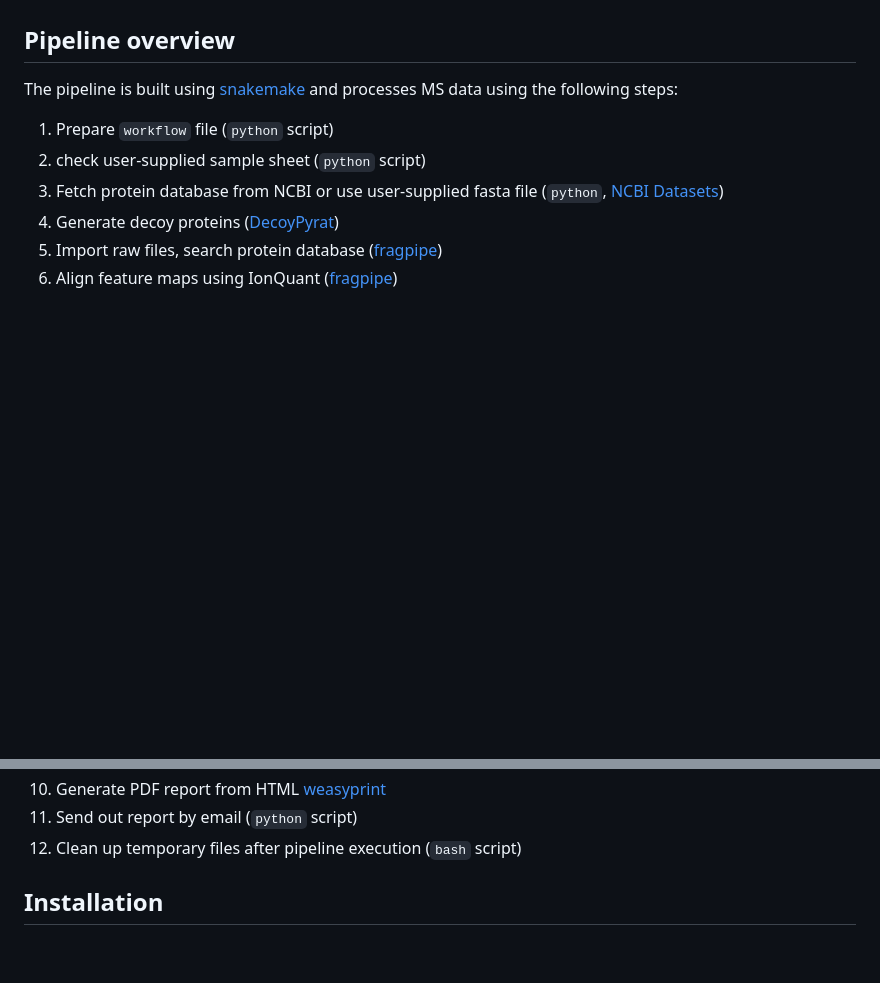
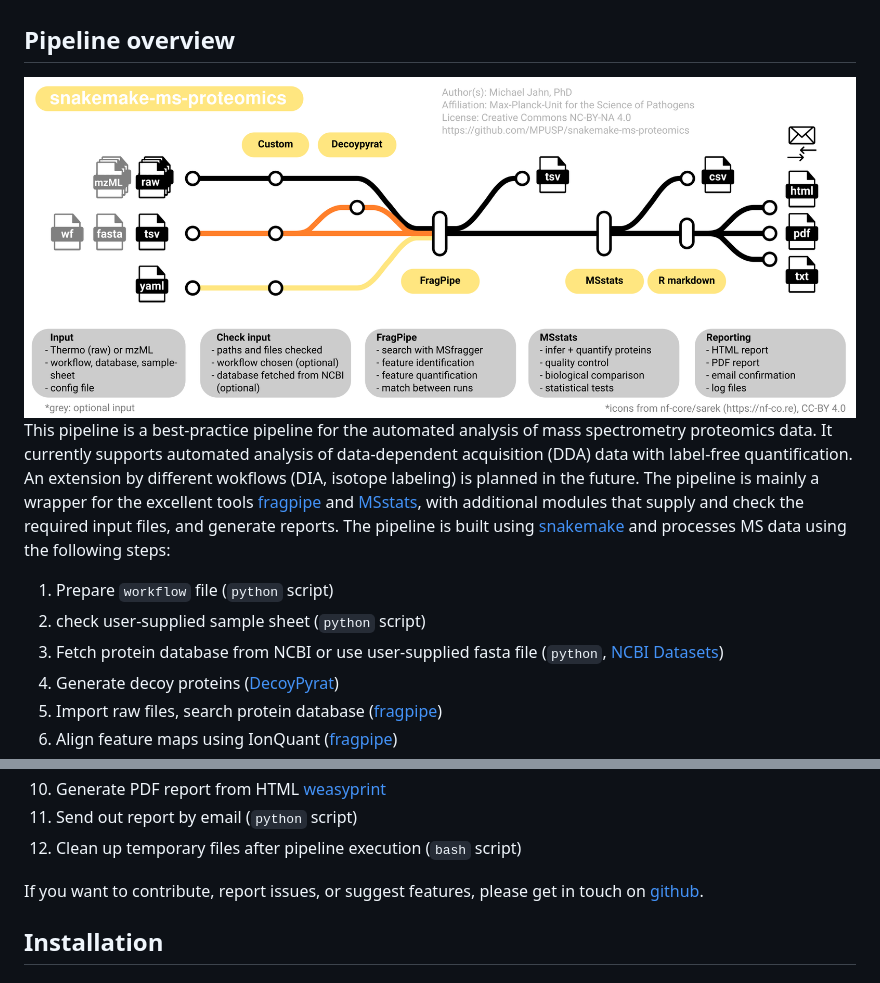
Before and after one commit to MPUSP/snakemake-ms-proteomics, a Markdown page: README.md, 2 parts joined by grey strips. Rendered like a GitHub page; pictures changed too: docs/images/logo.png (added); blank space fills up the shorter version.

Commit message:
feature: added schmematic overview of pipeline; closes #2

```diff
--- a/README.md
+++ b/README.md
@@ -17,7 +29,12 @@ A pipeline for the automatic initial processing and quality control of mass spec
 
 ## Pipeline overview
 
-The pipeline is built using [snakemake](https://snakemake.readthedocs.io/en/stable/) and processes MS data using the following steps:
+<!-- include logo-->
+<img src="docs/images/logo.png" align="right" />
+
+-------------------------------------------------
+
+This pipeline is a best-practice pipeline for the automated analysis of mass spectrometry proteomics data. It currently supports automated analysis of data-dependent acquisition (DDA) data with label-free quantification. An extension by different wokflows (DIA, isotope labeling) is planned in the future. The pipeline is mainly a wrapper for the excellent tools [fragpipe](https://fragpipe.nesvilab.org/) and [MSstats](https://www.bioconductor.org/packages/release/bioc/html/MSstats.html), with additional modules that supply and check the required input files, and generate reports. The pipeline is built using [snakemake](https://snakemake.readthedocs.io/en/stable/) and processes MS data using the following steps:
 
 1. Prepare `workflow` file (`python` script)
 2. check user-supplied sample sheet (`python` script)
@@ -31,6 +48,8 @@ The pipeline is built using [snakemake](https://snakemake.readthedocs.io/en/stab
 10. Generate PDF report from HTML [weasyprint](https://weasyprint.org/)
 11. Send out report by email (`python` script)
 12. Clean up temporary files after pipeline execution (`bash` script)
+
+If you want to contribute, report issues, or suggest features, please get in touch on [github](https://github.com/MPUSP/snakemake-ms-proteomics).
 
 ## Installation
 
```
Also changed, not shown: other parts of README.md (+30 -4 lines), 1 other file.
